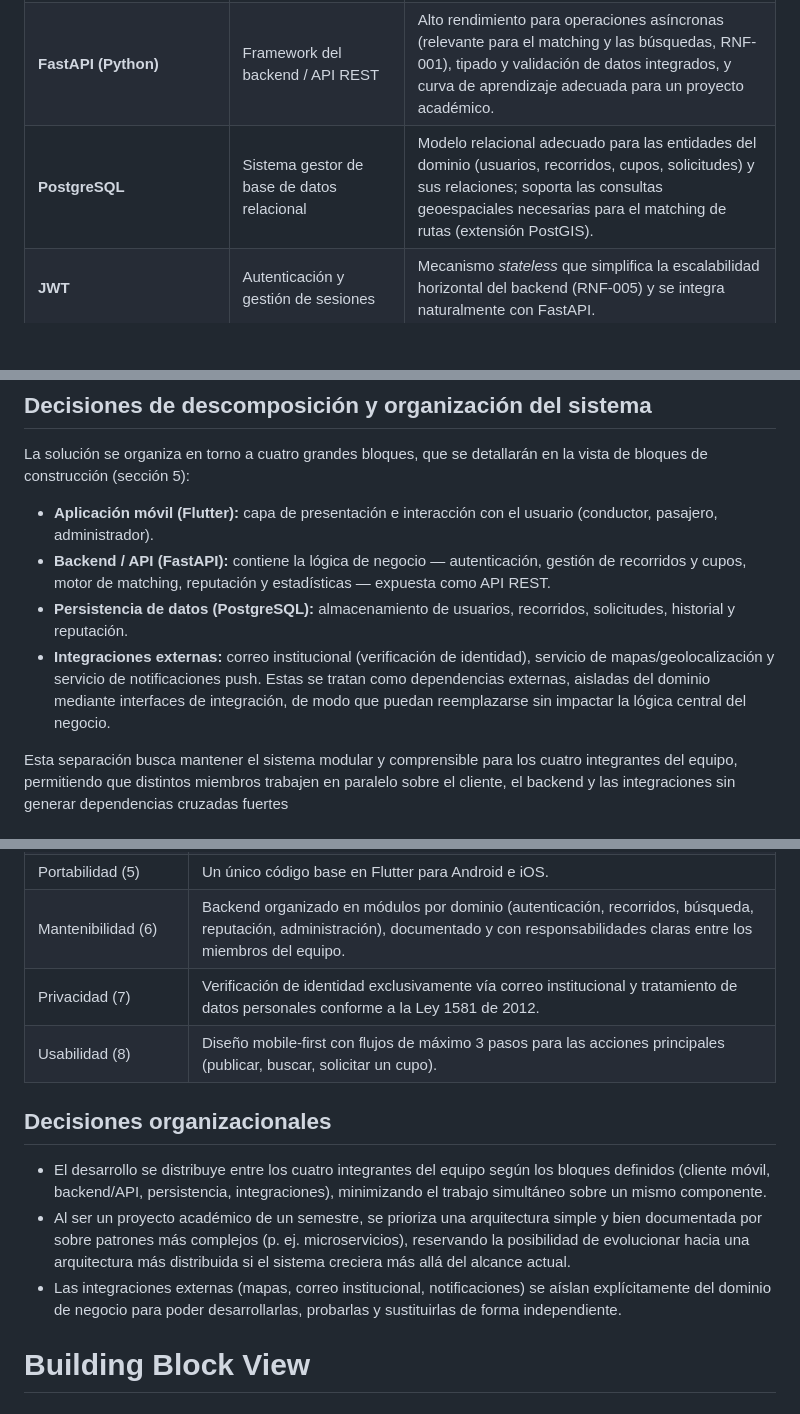
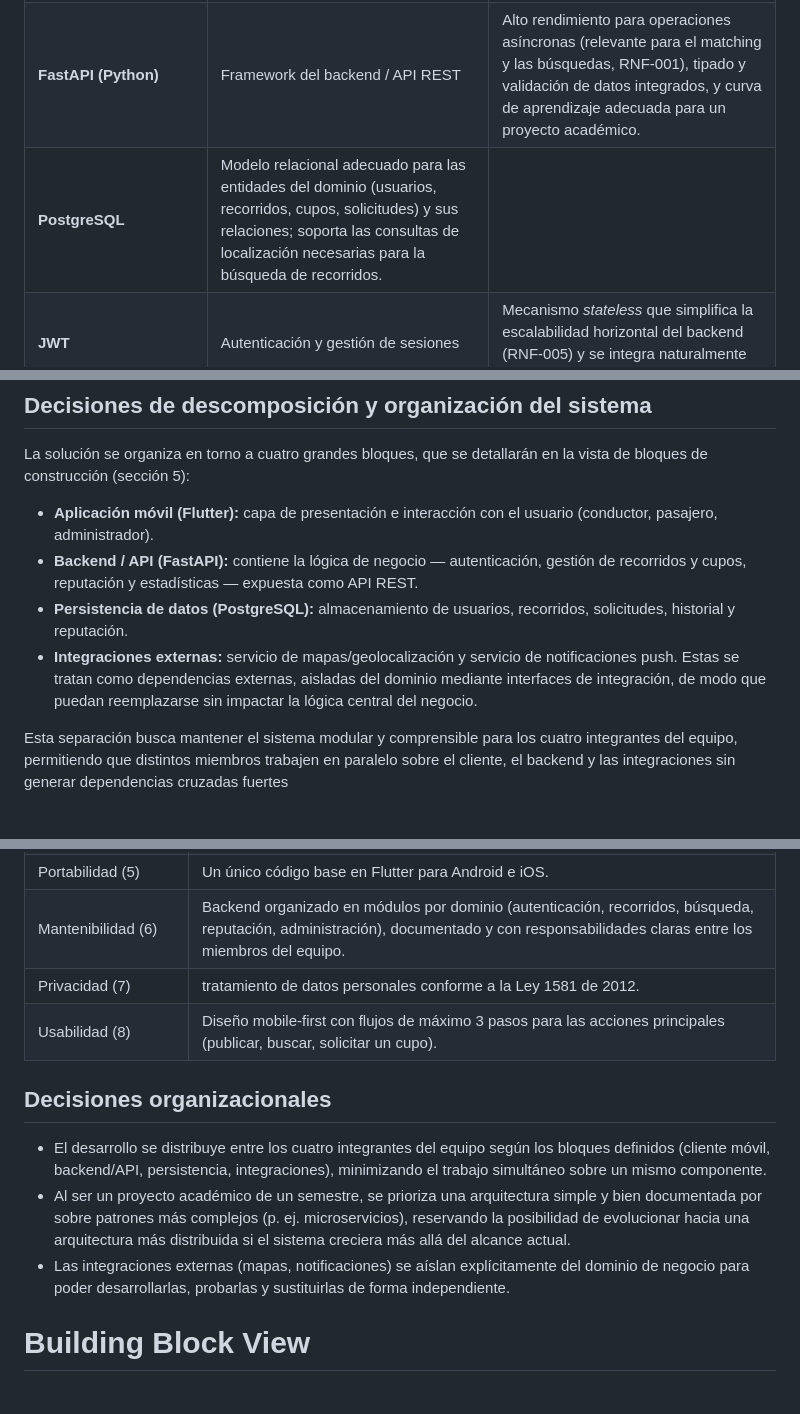
Before and after one commit to ISCOUTB/AS_202620_ROUTB, a Markdown page: docs/arc42/arc42-template-EN.md, 3 parts joined by grey strips. Drawn GitHub-style; blank space fills up the shorter version.

Commit message:
corrección de seccion 4 arc 42

```diff
--- a/docs/arc42/arc42-template-EN.md
+++ b/docs/arc42/arc42-template-EN.md
@@ -264,7 +264,7 @@ flowchart LR
 | --- | --- | --- |
 | **Flutter** | Framework para el cliente móvil (Android/iOS) | Permite un único código base multiplataforma, cumpliendo el requisito de portabilidad (RNF-006) con menor esfuerzo de desarrollo para un equipo reducido de 4 integrantes. |
 | **FastAPI (Python)** | Framework del backend / API REST | Alto rendimiento para operaciones asíncronas (relevante para el matching y las búsquedas, RNF-001), tipado y validación de datos integrados, y curva de aprendizaje adecuada para un proyecto académico. |
-| **PostgreSQL** | Sistema gestor de base de datos relacional | Modelo relacional adecuado para las entidades del dominio (usuarios, recorridos, cupos, solicitudes) y sus relaciones; soporta las consultas geoespaciales necesarias para el matching de rutas (extensión PostGIS). |
+| **PostgreSQL** | Modelo relacional adecuado para las entidades del dominio (usuarios, recorridos, cupos, solicitudes) y sus relaciones; soporta las consultas de localización necesarias para la búsqueda de recorridos. |
 | **JWT** | Autenticación y gestión de sesiones | Mecanismo *stateless* que simplifica la escalabilidad horizontal del backend (RNF-005) y se integra naturalmente con FastAPI. |
 | **HTTPS** | Protección de las comunicaciones cliente-servidor | Requisito directo de seguridad (RNF-002). |
 | **API de mapas y geolocalización** (Google Maps API / OpenStreetMap) | Visualización de rutas y cálculo de coincidencias | Se trata como una dependencia externa integrada mediante una interfaz propia, evitando acoplar el dominio de negocio al proveedor específico. |
@@ -275,9 +275,9 @@ flowchart LR
 La solución se organiza en torno a cuatro grandes bloques, que se detallarán en la vista de bloques de construcción (sección 5):
 
 - **Aplicación móvil (Flutter):** capa de presentación e interacción con el usuario (conductor, pasajero, administrador).
-- **Backend / API (FastAPI):** contiene la lógica de negocio — autenticación, gestión de recorridos y cupos, motor de matching, reputación y estadísticas — expuesta como API REST.
+- **Backend / API (FastAPI):** contiene la lógica de negocio — autenticación, gestión de recorridos y cupos, reputación y estadísticas — expuesta como API REST.
 - **Persistencia de datos (PostgreSQL):** almacenamiento de usuarios, recorridos, solicitudes, historial y reputación.
-- **Integraciones externas:** correo institucional (verificación de identidad), servicio de mapas/geolocalización y servicio de notificaciones push. Estas se tratan como dependencias externas, aisladas del dominio mediante interfaces de integración, de modo que puedan reemplazarse sin impactar la lógica central del negocio.
+- **Integraciones externas:** servicio de mapas/geolocalización y servicio de notificaciones push. Estas se tratan como dependencias externas, aisladas del dominio mediante interfaces de integración, de modo que puedan reemplazarse sin impactar la lógica central del negocio.
 
 Esta separación busca mantener el sistema modular y comprensible para los cuatro integrantes del equipo, permitiendo que distintos miembros trabajen en paralelo sobre el cliente, el backend y las integraciones sin generar dependencias cruzadas fuertes
 
@@ -291,14 +291,14 @@ Esta separación busca mantener el sistema modular y comprensible para los cuatr
 | Escalabilidad (4) | Arquitectura desacoplada en capas (cliente / API / persistencia / integraciones externas) que permite escalar el backend horizontalmente a medida que crece la cantidad de usuarios y recorridos por semestre. |
 | Portabilidad (5) | Un único código base en Flutter para Android e iOS. |
 | Mantenibilidad (6) | Backend organizado en módulos por dominio (autenticación, recorridos, búsqueda, reputación, administración), documentado y con responsabilidades claras entre los miembros del equipo. |
-| Privacidad (7) | Verificación de identidad exclusivamente vía correo institucional y tratamiento de datos personales conforme a la Ley 1581 de 2012. |
+| Privacidad (7) | tratamiento de datos personales conforme a la Ley 1581 de 2012. |
 | Usabilidad (8) | Diseño mobile-first con flujos de máximo 3 pasos para las acciones principales (publicar, buscar, solicitar un cupo). |
 
 ## Decisiones organizacionales
 
 - El desarrollo se distribuye entre los cuatro integrantes del equipo según los bloques definidos (cliente móvil, backend/API, persistencia, integraciones), minimizando el trabajo simultáneo sobre un mismo componente.
 - Al ser un proyecto académico de un semestre, se prioriza una arquitectura simple y bien documentada por sobre patrones más complejos (p. ej. microservicios), reservando la posibilidad de evolucionar hacia una arquitectura más distribuida si el sistema creciera más allá del alcance actual.
-- Las integraciones externas (mapas, correo institucional, notificaciones) se aíslan explícitamente del dominio de negocio para poder desarrollarlas, probarlas y sustituirlas de forma independiente.
+- Las integraciones externas (mapas, notificaciones) se aíslan explícitamente del dominio de negocio para poder desarrollarlas, probarlas y sustituirlas de forma independiente.
 
 
 # Building Block View
```
